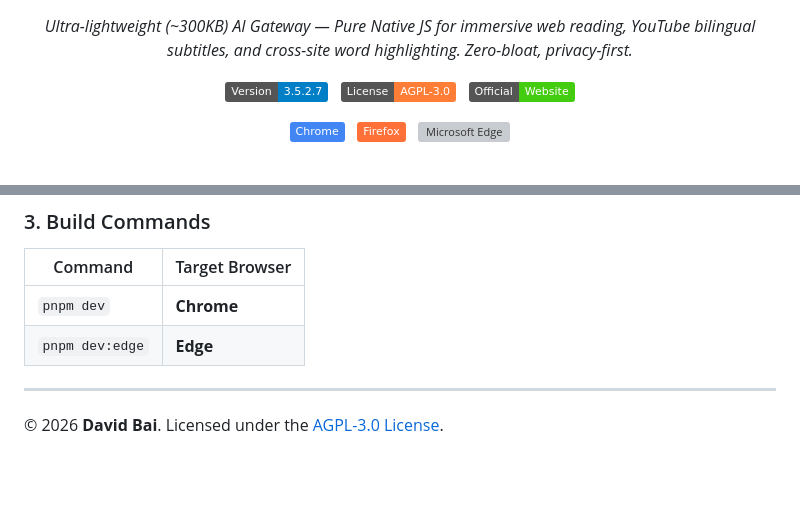
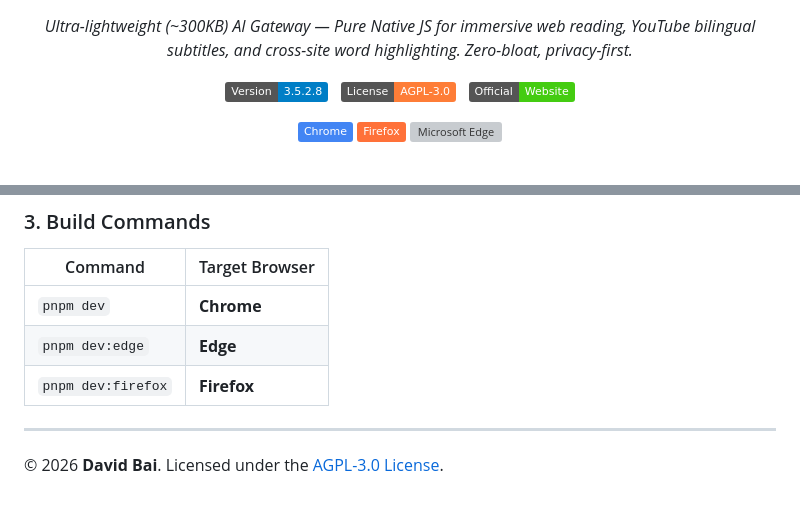
Before and after one commit to os9sur/MiraTranslator, a Markdown page: README.md, 2 parts joined by grey strips. GitHub-like rendering; badges without logos; blank space fills up the shorter version; grey boxes are pictures that could not be loaded.

```diff
--- a/README.md
+++ b/README.md
@@ -11,7 +11,7 @@
 </p>
 
 <p align="center">
-  <img src="https://img.shields.io/badge/Version-3.5.2.7-blue" alt="Version">
+  <img src="https://img.shields.io/badge/Version-3.5.2.8-blue" alt="Version">
   &nbsp;
   <img src="https://img.shields.io/badge/License-AGPL--3.0-orange" alt="License">
   &nbsp;
@@ -21,17 +21,9 @@
 </p>
 
 <p align="center">
-  <a href="https://chromewebstore.google.com/detail/mira-translator-immersive/hmmllfdmkbmmfffjekhmmbhhfhhnocmn">
-    <img src="https://img.shields.io/badge/Chrome-4285F4?logo=googlechrome&logoColor=white" alt="Chrome">
-  </a>
-  &nbsp;
-  <a href="https://addons.mozilla.org/firefox/addon/mira-translator/">
-    <img src="https://img.shields.io/badge/Firefox-FF7139?logo=firefoxbrowser&logoColor=white" alt="Firefox">
-  </a>
-  &nbsp;
-  <a href="https://microsoftedge.microsoft.com/addons/detail/ofhlbeoigddhlpompkgbmbdhpbffmife">
-    <img src="https://custom-icon-badges.demolab.com/badge/Microsoft_Edge-2771D8?logo=edge-white&logoColor=white" alt="Microsoft Edge">
-  </a>
+  <a href="https://chromewebstore.google.com/detail/mira-translator-immersive/hmmllfdmkbmmfffjekhmmbhhfhhnocmn"><img src="https://img.shields.io/badge/Chrome-4285F4?logo=googlechrome&logoColor=white" alt="Chrome"></a>
+  <a href="https://addons.mozilla.org/firefox/addon/mira-translator/"><img src="https://img.shields.io/badge/Firefox-FF7139?logo=firefoxbrowser&logoColor=white" alt="Firefox"></a>
+  <a href="https://microsoftedge.microsoft.com/addons/detail/ofhlbeoigddhlpompkgbmbdhpbffmife"><img src="https://custom-icon-badges.demolab.com/badge/Microsoft_Edge-2771D8?logo=edge-white&logoColor=white" alt="Microsoft Edge"></a>
 </p>
 
 <br>
@@ -89,6 +81,7 @@ Edit `private_config.js` and fill in your `CLIENT_ID`, `MANIFEST_KEY`.
 | --- | --- |
 | `pnpm dev` | **Chrome** |
 | `pnpm dev:edge` | **Edge** |
+| `pnpm dev:firefox` | **Firefox** |
 
 ---
 © 2026 **David Bai**. Licensed under the [AGPL-3.0 License](LICENSE).
```
